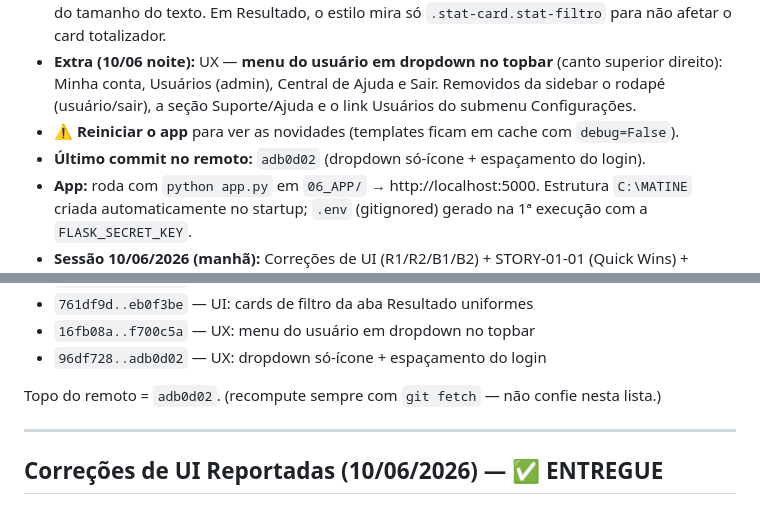
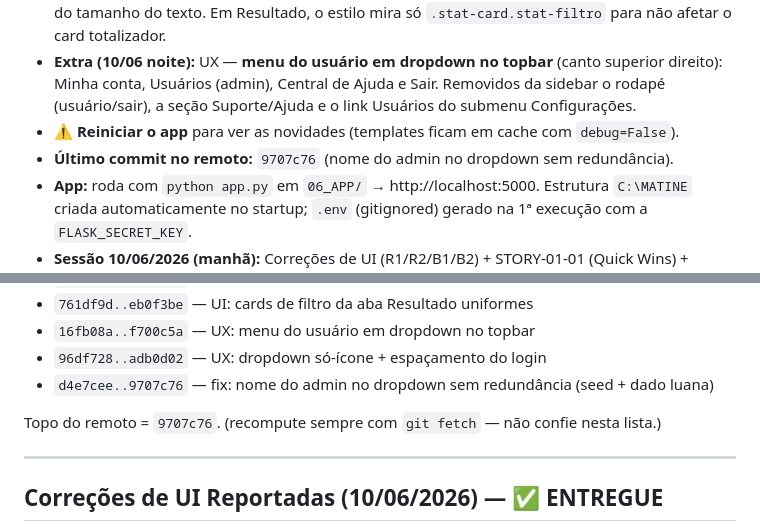
Before and after one commit to helderachaves-blip/DEP_FIN_COBRANCA, a Markdown page: PLANO_DE_ACAO.md, 2 parts joined by grey strips. Rendered like a GitHub page.

Commit message:
docs: registra push do ajuste de nome no dropdown (9707c76)
Co-Authored-By: Claude Opus 4.8 <noreply@anthropic.com>

```diff
--- a/PLANO_DE_ACAO.md
+++ b/PLANO_DE_ACAO.md
@@ -15,7 +15,7 @@
 - **Extra (10/06 noite):** UI — cards de filtro rápido das abas **Base** e **Resultado** agora com altura/proporção uniformes (preenchem a coluna; rótulo reserva 2 linhas), independentemente do tamanho do texto. Em Resultado, o estilo mira só `.stat-card.stat-filtro` para não afetar o card totalizador.
 - **Extra (10/06 noite):** UX — **menu do usuário em dropdown no topbar** (canto superior direito): Minha conta, Usuários (admin), Central de Ajuda e Sair. Removidos da sidebar o rodapé (usuário/sair), a seção Suporte/Ajuda e o link Usuários do submenu Configurações.
 - **⚠️ Reiniciar o app** para ver as novidades (templates ficam em cache com `debug=False`).
-- **Último commit no remoto:** `adb0d02` (dropdown só-ícone + espaçamento do login).
+- **Último commit no remoto:** `9707c76` (nome do admin no dropdown sem redundância).
 - **App:** roda com `python app.py` em `06_APP/` → http://localhost:5000. Estrutura `C:\MATINE` criada automaticamente no startup; `.env` (gitignored) gerado na 1ª execução com a `FLASK_SECRET_KEY`.
 - **Sessão 10/06/2026 (manhã):** Correções de UI (R1/R2/B1/B2) + STORY-01-01 (Quick Wins) + STORY-01-02 (Indicadores de empresa). Nova STORY-01-07 (first-run setup) adicionada ao backlog.
 - **Sessão 10/06/2026 (tarde):** STORY-01-03 (Loading states) + STORY-01-05 (Schema migrations + índices + WAL) + STORY-01-04 (senha SMTP via keyring). Banco real de produção migrado (versionamento + WAL + senha movida ao keyring); backup `inadimplencia_backup_20260610_204730.db` criado. Regra de sincronia git↔plano adicionada ao frame global (`~/.claude/CLAUDE.md`).
@@ -38,8 +38,9 @@ verificado em 10/06/2026 noite).
 - `761df9d..eb0f3be` — UI: cards de filtro da aba Resultado uniformes
 - `16fb08a..f700c5a` — UX: menu do usuário em dropdown no topbar
 - `96df728..adb0d02` — UX: dropdown só-ícone + espaçamento do login
+- `d4e7cee..9707c76` — fix: nome do admin no dropdown sem redundância (seed + dado luana)
 
-Topo do remoto = `adb0d02`. (recompute sempre com `git fetch` — não confie nesta lista.)
+Topo do remoto = `9707c76`. (recompute sempre com `git fetch` — não confie nesta lista.)
 
 ---
 
```
